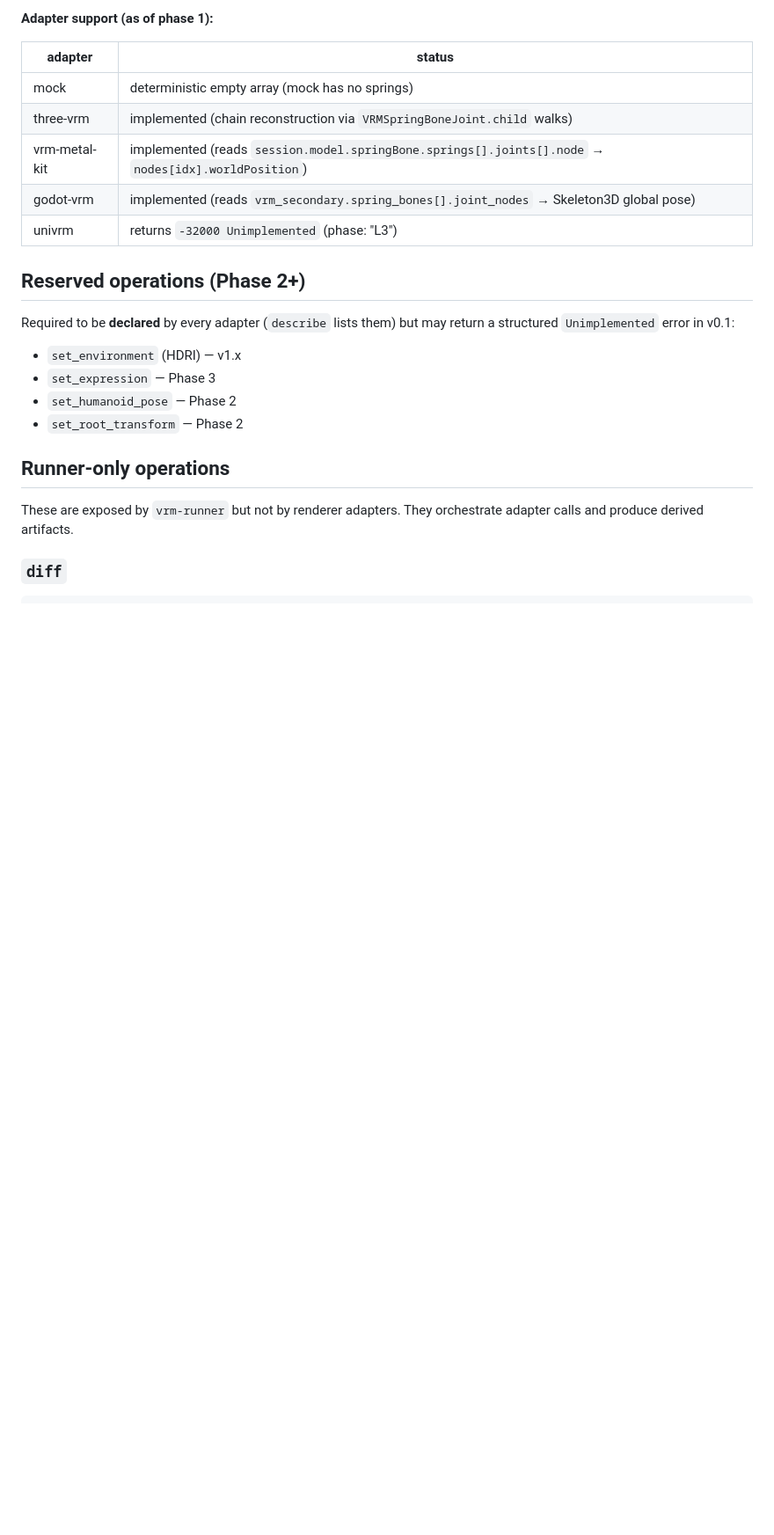
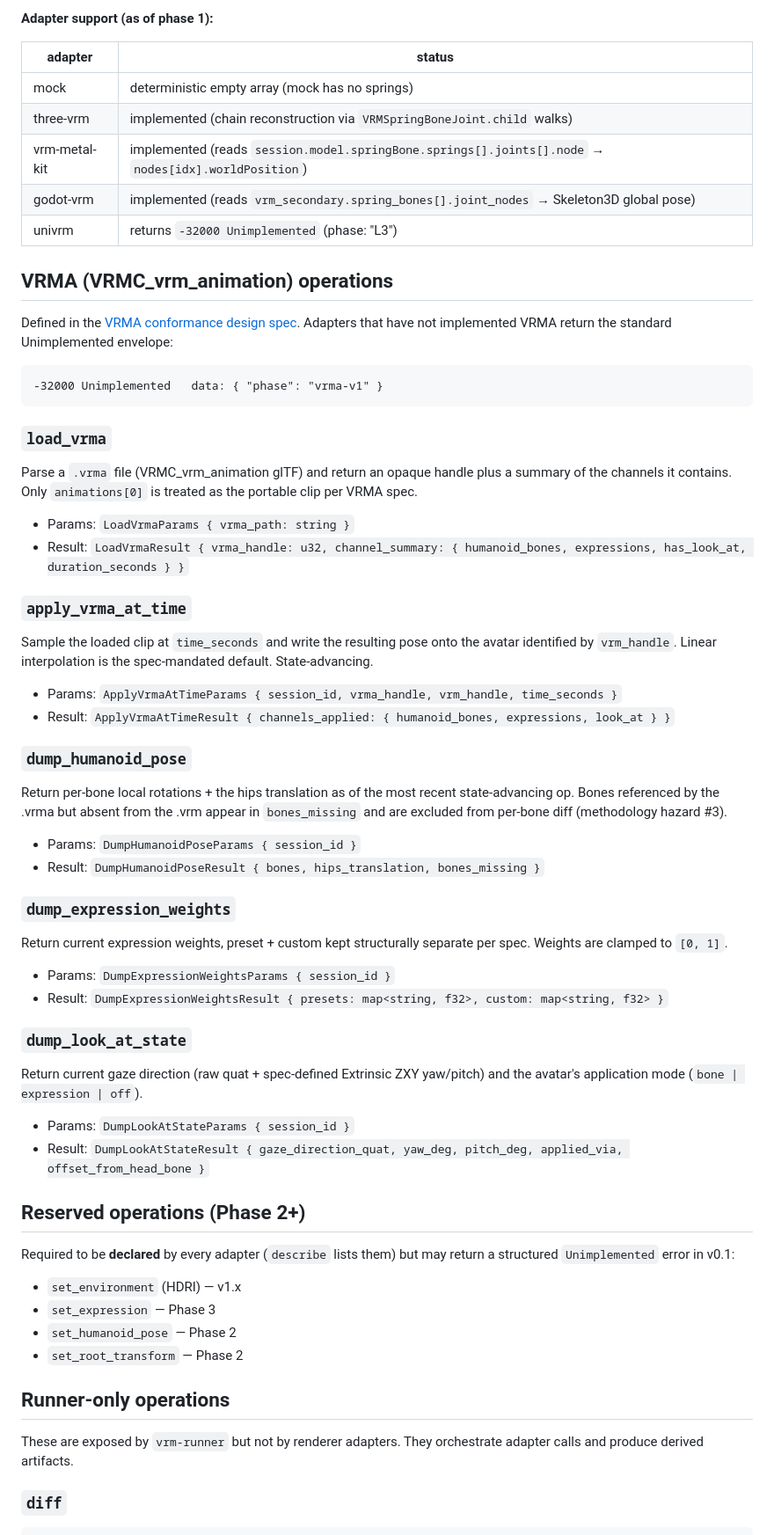
Before and after one commit to arkavo-org/vrm-conformance, a Markdown page: docs/operation-contract.md, the part around the change. Shown at 88% size. Drawn GitHub-style; blank space fills up the shorter version.

Commit message:
docs(operation-contract): document the 5 VRMA ops
load_vrma, apply_vrma_at_time, dump_humanoid_pose,
dump_expression_weights, dump_look_at_state. Standard Unimplemented
envelope for adapters that haven't shipped VRMA support (phase: vrma-v1).

Co-Authored-By: Claude Opus 4.7 (1M context) <noreply@anthropic.com>

````diff
--- a/docs/operation-contract.md
+++ b/docs/operation-contract.md
@@ -231,6 +231,49 @@ Returns world-space joint positions for one or all spring-bone chains in the ses
 | godot-vrm | implemented (reads `vrm_secondary.spring_bones[].joint_nodes` → Skeleton3D global pose) |
 | univrm | returns `-32000 Unimplemented` (phase: "L3") |
 
+## VRMA (VRMC_vrm_animation) operations
+
+Defined in the [VRMA conformance design spec](superpowers/specs/2026-05-17-vrma-conformance-design.md). Adapters that have not implemented VRMA return the standard Unimplemented envelope:
+
+```
+-32000 Unimplemented   data: { "phase": "vrma-v1" }
+```
+
+### `load_vrma`
+
+Parse a `.vrma` file (VRMC_vrm_animation glTF) and return an opaque handle plus a summary of the channels it contains. Only `animations[0]` is treated as the portable clip per VRMA spec.
+
+- Params: `LoadVrmaParams { vrma_path: string }`
+- Result: `LoadVrmaResult { vrma_handle: u32, channel_summary: { humanoid_bones, expressions, has_look_at, duration_seconds } }`
+
+### `apply_vrma_at_time`
+
+Sample the loaded clip at `time_seconds` and write the resulting pose onto the avatar identified by `vrm_handle`. Linear interpolation is the spec-mandated default. State-advancing.
+
+- Params: `ApplyVrmaAtTimeParams { session_id, vrma_handle, vrm_handle, time_seconds }`
+- Result: `ApplyVrmaAtTimeResult { channels_applied: { humanoid_bones, expressions, look_at } }`
+
+### `dump_humanoid_pose`
+
+Return per-bone local rotations + the hips translation as of the most recent state-advancing op. Bones referenced by the .vrma but absent from the .vrm appear in `bones_missing` and are excluded from per-bone diff (methodology hazard #3).
+
+- Params: `DumpHumanoidPoseParams { session_id }`
+- Result: `DumpHumanoidPoseResult { bones, hips_translation, bones_missing }`
+
+### `dump_expression_weights`
+
+Return current expression weights, preset + custom kept structurally separate per spec. Weights are clamped to `[0, 1]`.
+
+- Params: `DumpExpressionWeightsParams { session_id }`
+- Result: `DumpExpressionWeightsResult { presets: map<string, f32>, custom: map<string, f32> }`
+
+### `dump_look_at_state`
+
+Return current gaze direction (raw quat + spec-defined Extrinsic ZXY yaw/pitch) and the avatar's application mode (`bone | expression | off`).
+
+- Params: `DumpLookAtStateParams { session_id }`
+- Result: `DumpLookAtStateResult { gaze_direction_quat, yaw_deg, pitch_deg, applied_via, offset_from_head_bone }`
+
 ## Reserved operations (Phase 2+)
 
 Required to be **declared** by every adapter (`describe` lists them) but may return a structured `Unimplemented` error in v0.1:
````
